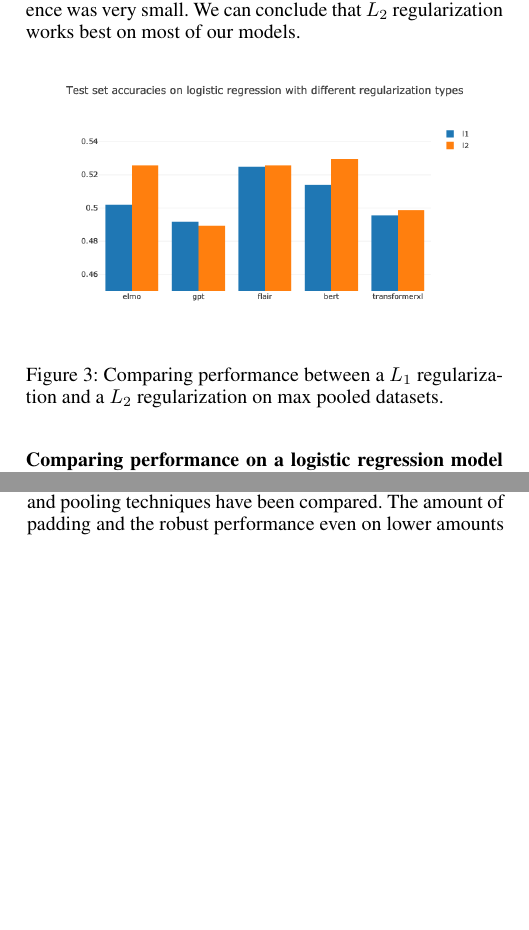
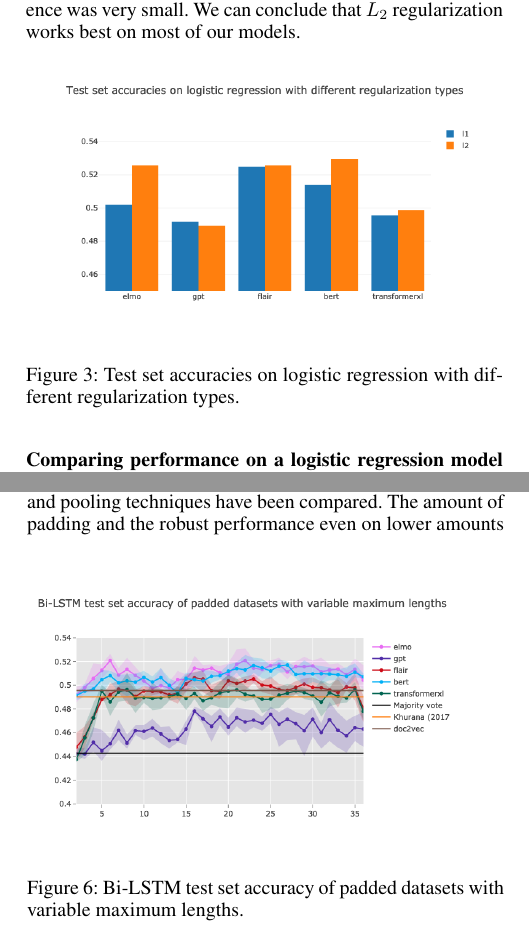
Before and after one commit to MeMartijn/FakeNewsDetection, a LaTeX paper (paper/main.tex, which reads paper/evaluation.tex): two parts of the columns of pages 6 and 7 of 9, joined at a grey line, cut so that both start at the same text, the shorter picture padded with empty space. Compiled offline with pdfLaTeX.

Commit message:
refactor: graph captions

```diff
--- a/paper/evaluation.tex
+++ b/paper/evaluation.tex
@@ -13,7 +13,7 @@ We can conclude that $L_{2}$ regularization works best on most of our models.
 \begin{figure}[h]
     \centering
     \includegraphics[width=0.9\columnwidth]{regularizationcomparison}
-    \caption{Comparing performance between a $L_{1}$ regularization and a $L_{2}$ regularization on max pooled datasets.}
+    \caption{Test set accuracies on logistic regression with different regularization types.}
 \end{figure}
 
 \subsubsection{Comparing performance on a logistic regression model}
@@ -42,7 +42,7 @@ This allows the highest cutoff point (\(median + 2 \times \sigma \approx 36\)) t
 
 \begin{figure}[b]
     \includegraphics[width=0.9\columnwidth]{bilstmaccuracies}
-    \caption{Test set accuracies with variable maximum lengths over a bidirectional LSTM architecture.}
+    \caption{Bi-LSTM test set accuracy of padded datasets with variable maximum lengths.}
 \end{figure}
 
 \begin{figure}[b]
```
Also changed, not shown: paper/main.pdf, paper/evaluation.tex (4 more changed lines).
